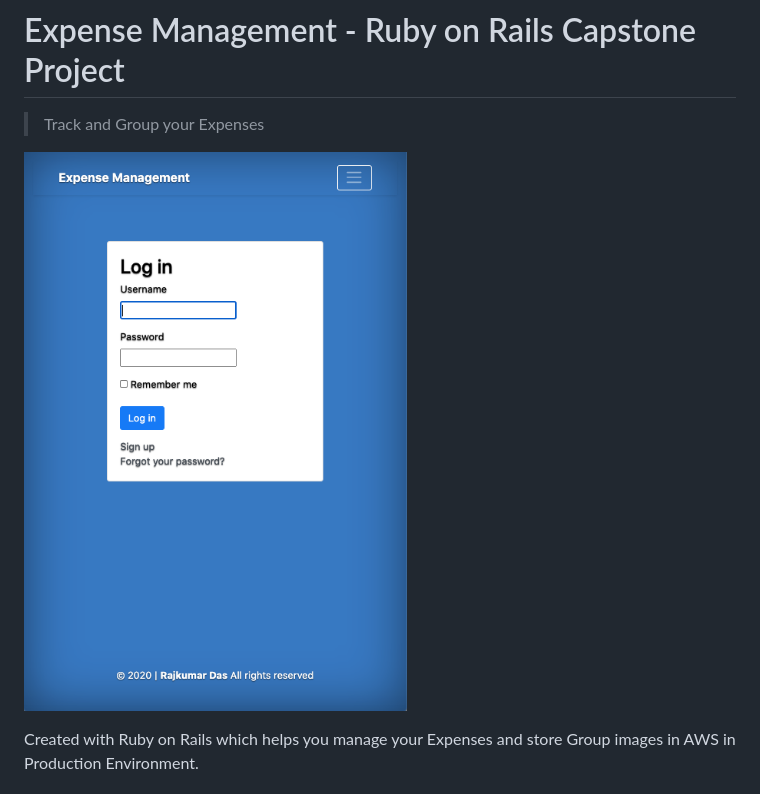
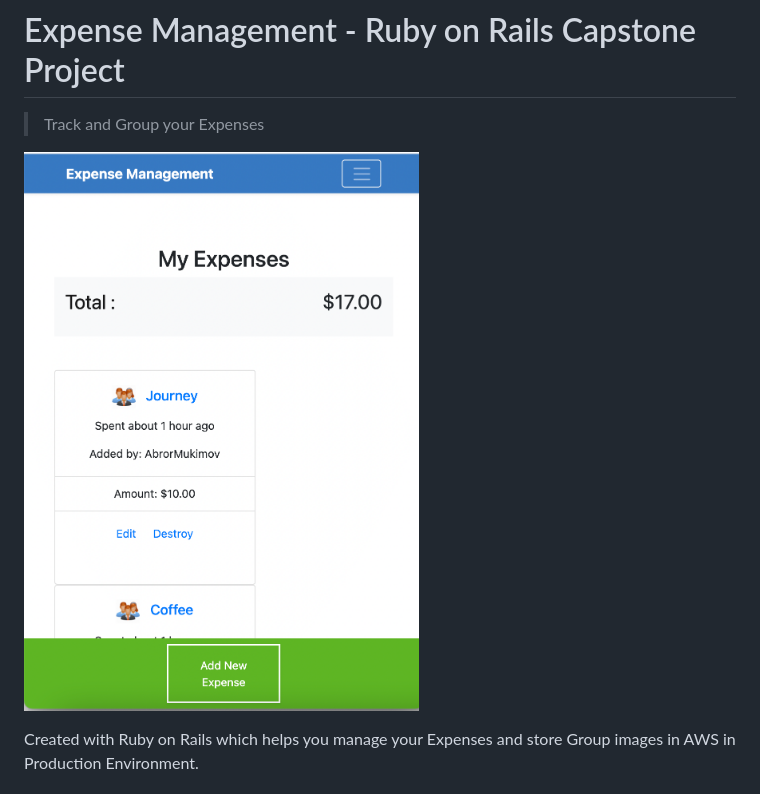
Before and after one commit to abrormukimov/expenses_controll, a Markdown page: README.md, the part around the change. Rendered like a GitHub page; pictures changed too: app/assets/images/Login.png (deleted), app/assets/images/screenshot.png (added).

```diff
--- a/README.md
+++ b/README.md
@@ -2,7 +2,7 @@
 
 > Track and Group your Expenses
 
-![screenshot](app/assets/images/Login.png)
+![screenshot](app/assets/images/screenshot.png)
 
 
 Created with Ruby on Rails which helps you manage your Expenses and store Group images in AWS in Production Environment.
```
Also changed, not shown: app/assets/images/Expenses.png (deleted), app/assets/images/Groups.png (deleted), app/assets/images/Home.png (deleted), app/assets/images/MoreOptions.png (deleted), 3 other files.
